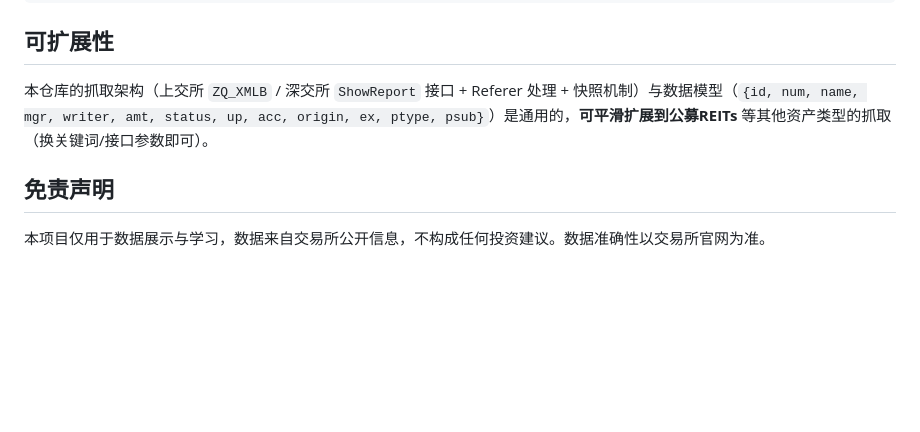
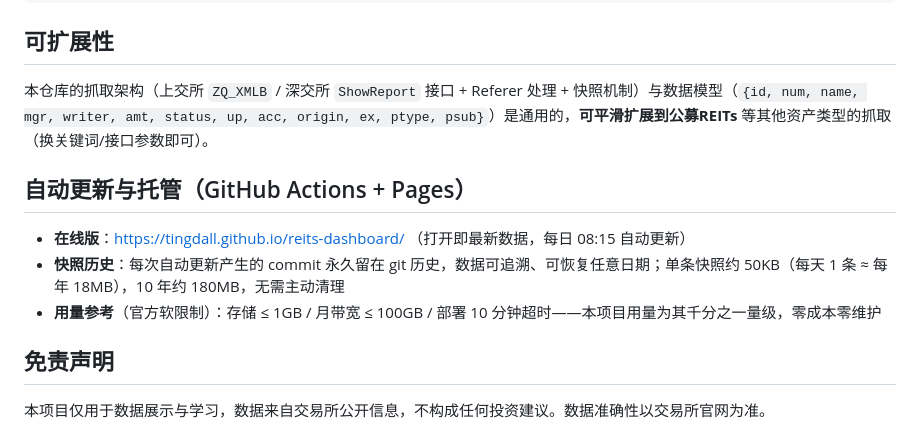
Before and after one commit to tingdall/reits-dashboard, a Markdown page: README.md, the part around the change. Rendered like a GitHub page; blank space fills up the shorter version.

Commit message:
docs: 补充自动更新托管说明与快照历史策略

```diff
--- a/README.md
+++ b/README.md
@@ -53,6 +53,12 @@ AGENTS.md                          # 项目规则文件
 
 本仓库的抓取架构（上交所 `ZQ_XMLB` / 深交所 `ShowReport` 接口 + Referer 处理 + 快照机制）与数据模型（`{id, num, name, mgr, writer, amt, status, up, acc, origin, ex, ptype, psub}`）是通用的，**可平滑扩展到公募REITs** 等其他资产类型的抓取（换关键词/接口参数即可）。
 
+## 自动更新与托管（GitHub Actions + Pages）
+
+- **在线版**：https://tingdall.github.io/reits-dashboard/ （打开即最新数据，每日 08:15 自动更新）
+- **快照历史**：每次自动更新产生的 commit 永久留在 git 历史，数据可追溯、可恢复任意日期；单条快照约 50KB（每天 1 条 ≈ 每年 18MB），10 年约 180MB，无需主动清理
+- **用量参考**（官方软限制）：存储 ≤ 1GB / 月带宽 ≤ 100GB / 部署 10 分钟超时——本项目用量为其千分之一量级，零成本零维护
+
 ## 免责声明
 
 本项目仅用于数据展示与学习，数据来自交易所公开信息，不构成任何投资建议。数据准确性以交易所官网为准。
```
